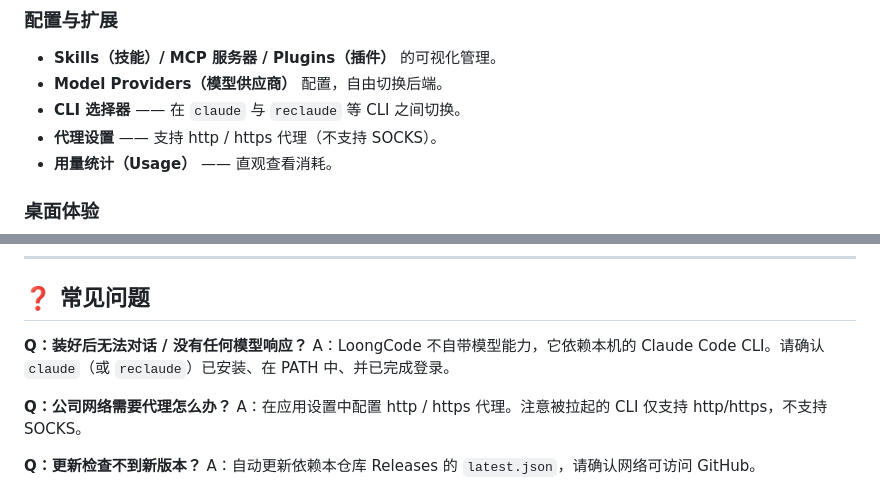
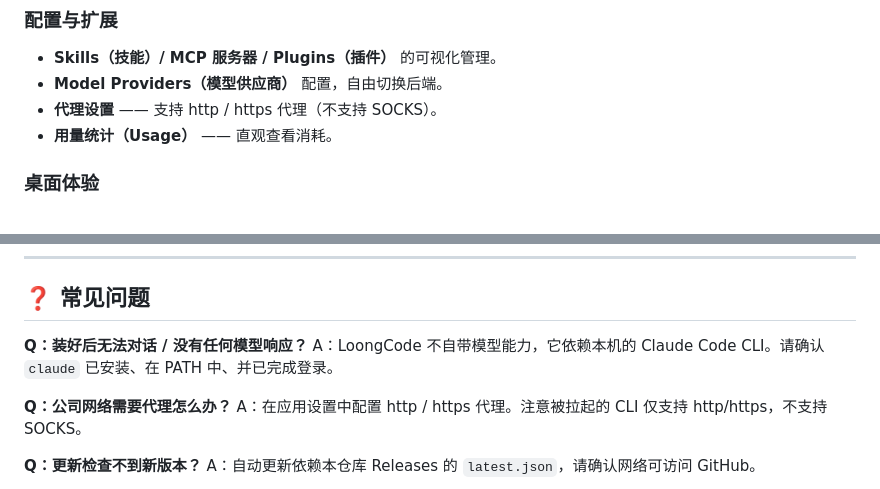
Before and after one commit to LoongCode0/loongcode-release, a Markdown page: README.md, 2 parts joined by grey strips. Drawn GitHub-style.

```diff
--- a/README.md
+++ b/README.md
@@ -58,7 +58,6 @@
 ### 配置与扩展
 - **Skills（技能）/ MCP 服务器 / Plugins（插件）** 的可视化管理。
 - **Model Providers（模型供应商）** 配置，自由切换后端。
-- **CLI 选择器** —— 在 `claude` 与 `reclaude` 等 CLI 之间切换。
 - **代理设置** —— 支持 http / https 代理（不支持 SOCKS）。
 - **用量统计（Usage）** —— 直观查看消耗。
 
@@ -121,7 +120,7 @@ https://github.com/LoongCode0/loongcode-release/releases/latest/download/latest.
 ## ❓ 常见问题
 
 **Q：装好后无法对话 / 没有任何模型响应？**
-A：LoongCode 不自带模型能力，它依赖本机的 Claude Code CLI。请确认 `claude`（或 `reclaude`）已安装、在 PATH 中、并已完成登录。
+A：LoongCode 不自带模型能力，它依赖本机的 Claude Code CLI。请确认 `claude` 已安装、在 PATH 中、并已完成登录。
 
 **Q：公司网络需要代理怎么办？**
 A：在应用设置中配置 http / https 代理。注意被拉起的 CLI 仅支持 http/https，不支持 SOCKS。
```
Also changed, not shown: other parts of README.md (+4 -4 lines).
